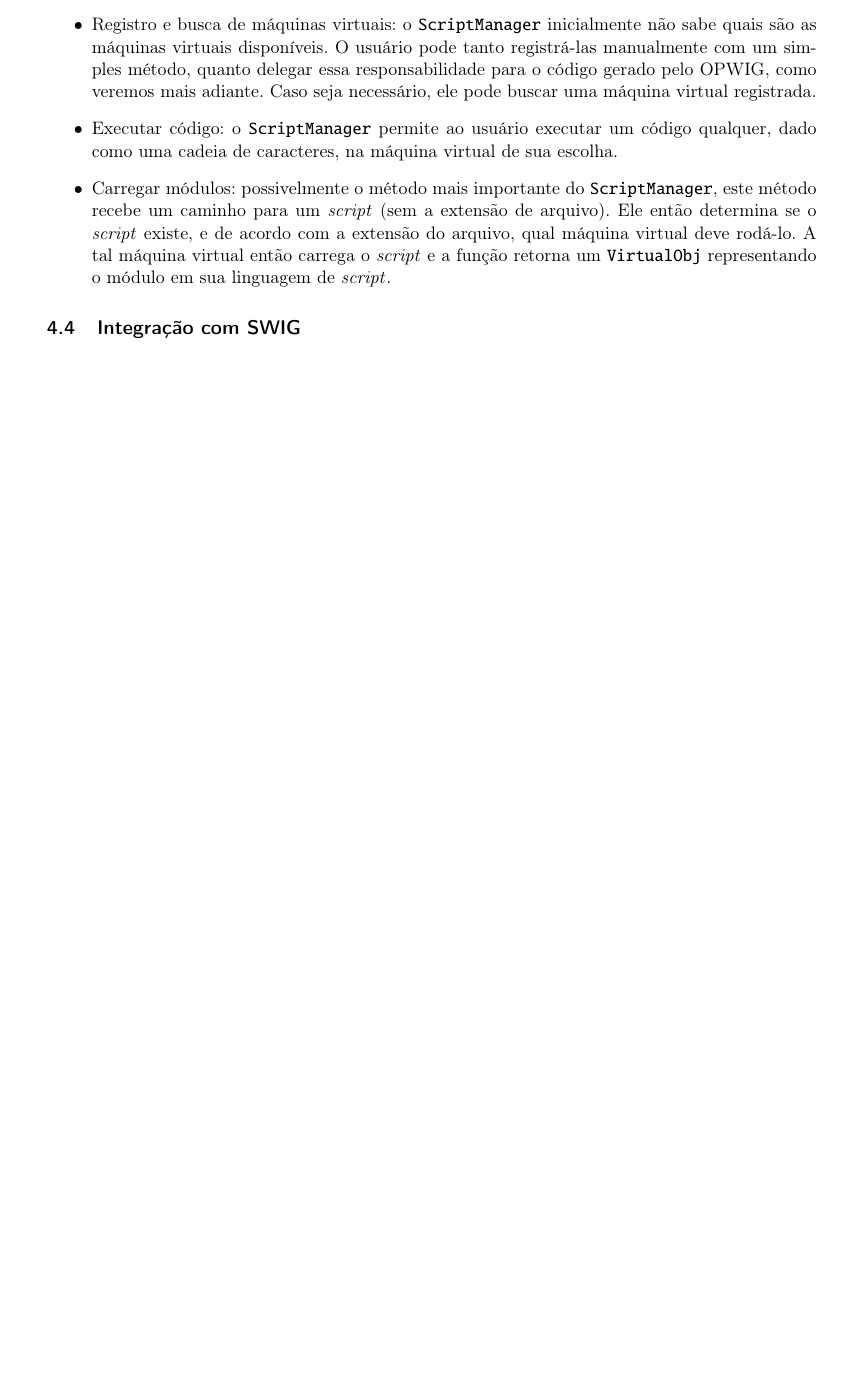
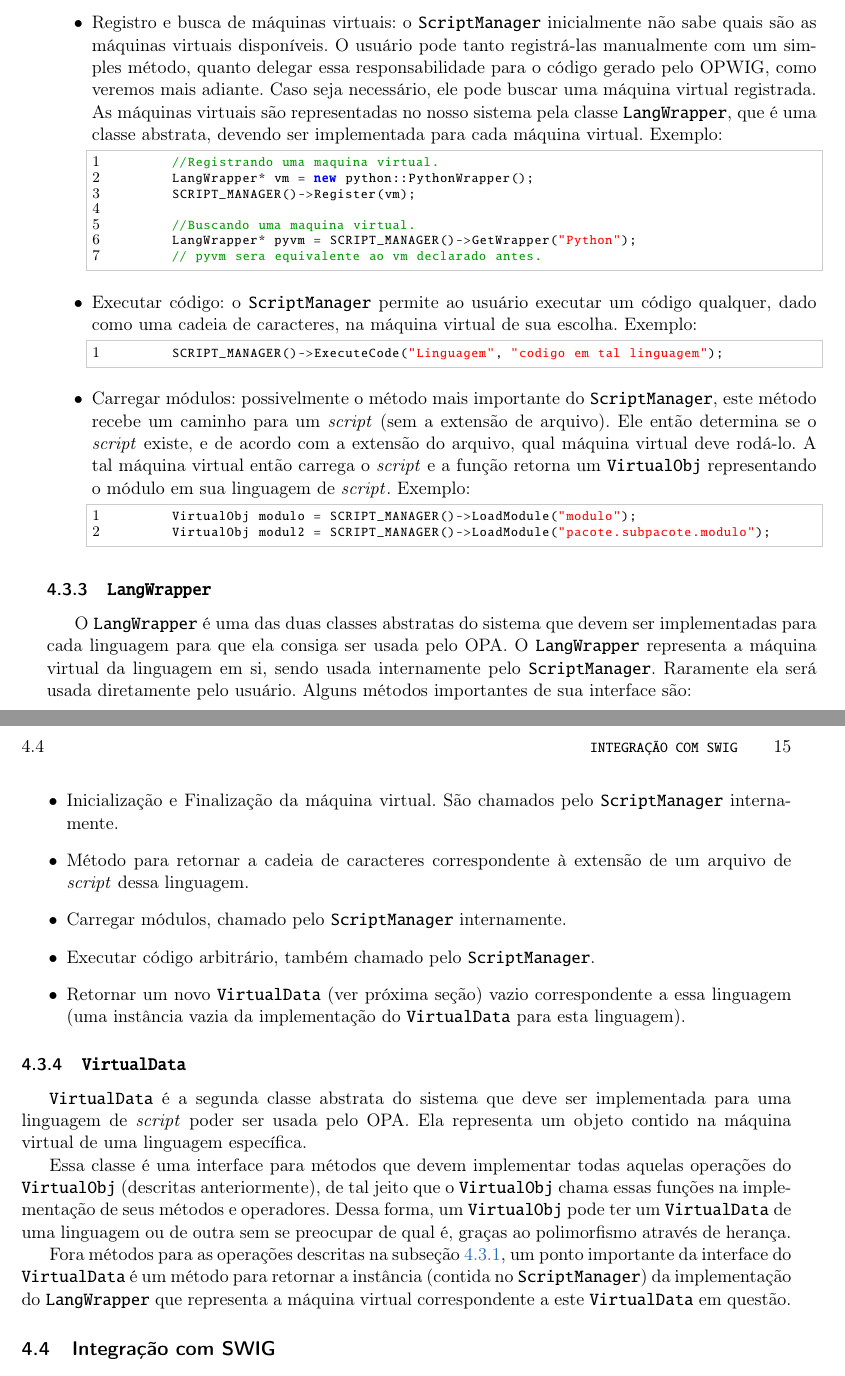
Before and after one commit to Kazuo256/ouroboros-monograph, a LaTeX book (monografia.tex, which reads cap-atividades.tex): part of page 22 of 39 before the commit and two parts of pages 22 and 23 of 41 after it, the two joined at a grey line, cut so that both start at the same text, the shorter picture padded with empty space. Compiled offline with pdfLaTeX.

Commit message:
melhorando a parte do OPA no atividades; removi bibliografia exemplo dos resultados

```diff
--- a/cap-atividades.tex
+++ b/cap-atividades.tex
@@ -252,15 +270,67 @@
     \item Registro e busca de máquinas virtuais: o \SMgr{} inicialmente não sabe quais são as máquinas
       virtuais disponíveis. O usuário pode tanto registrá-las manualmente com um simples método, quanto
       delegar essa responsabilidade para o código gerado pelo OPWIG, como veremos mais adiante.
-      Caso seja necessário, ele pode buscar uma máquina virtual registrada.
+      Caso seja necessário, ele pode buscar uma máquina virtual registrada. As máquinas virtuais
+      são representadas no nosso sistema pela classe \LangWrap{}, que é uma classe abstrata,
+      devendo ser implementada para cada máquina virtual. Exemplo:
+      \begin{lstlisting}
+        //Registrando uma maquina virtual.
+        LangWrapper* vm = new python::PythonWrapper();
+        SCRIPT_MANAGER()->Register(vm);
+
+        //Buscando uma maquina virtual.
+        LangWrapper* pyvm = SCRIPT_MANAGER()->GetWrapper("Python");
+        // pyvm sera equivalente ao vm declarado antes.
+      \end{lstlisting}
     \item Executar código: o \SMgr{} permite ao usuário executar um código qualquer, dado como uma
-      cadeia de caracteres, na máquina virtual de sua escolha.
+      cadeia de caracteres, na máquina virtual de sua escolha. Exemplo:
+      \begin{lstlisting}
+        SCRIPT_MANAGER()->ExecuteCode("Linguagem", "codigo em tal linguagem");
+      \end{lstlisting}
     \item Carregar módulos: possivelmente o método mais importante do \SMgr{}, este método recebe
       um caminho para um \script{} (sem a extensão de arquivo). Ele então determina se o \script{}
       existe, e de acordo com a extensão do arquivo, qual máquina virtual deve rodá-lo. A tal máquina
       virtual então carrega o \script{} e a função retorna um \VObj{} representando o módulo em
-      sua linguagem de \script{}.
+      sua linguagem de \script{}. Exemplo:
+      \begin{lstlisting}
+        VirtualObj modulo = SCRIPT_MANAGER()->LoadModule("modulo");
+        VirtualObj modul2 = SCRIPT_MANAGER()->LoadModule("pacote.subpacote.modulo");
+      \end{lstlisting}
   \end{itemize}
+
+  \subsection{\LangWrap{}}
+  \label{sec:atividades:opa:langwrapper}
+  O \LangWrap{} é uma das duas classes abstratas do sistema que devem ser implementadas para
+  cada linguagem para que ela consiga ser usada pelo OPA. O \LangWrap{} representa a máquina
+  virtual da linguagem em si, sendo usada internamente pelo \SMgr{}. Raramente ela será
+  usada diretamente pelo usuário. Alguns métodos importantes de sua interface são:
+
+  \begin{itemize}
+    \item Inicialização e Finalização da máquina virtual. São chamados pelo \SMgr{} internamente.
+    \item Método para retornar a cadeia de caracteres correspondente à extensão de um
+      arquivo de \script{} dessa linguagem.
+    \item Carregar módulos, chamado pelo \SMgr{} internamente.
+    \item Executar código arbitrário, também chamado pelo \SMgr{}.
+    \item Retornar um novo \VData{} (ver próxima seção) vazio correspondente a essa linguagem
+      (uma instância vazia da implementação do \VData{} para esta linguagem).
+  \end{itemize}
+
+  \subsection{\VData{}}
+  \label{sec:atividades:opa:vdata}
+  \VData{} é a segunda classe abstrata do sistema que deve ser implementada para uma linguagem
+  de \script{} poder ser usada pelo OPA. Ela representa um objeto contido na máquina virtual
+  de uma linguagem específica.
+
+  Essa classe é uma interface para métodos que devem implementar todas aquelas operações do
+  \VObj{} (descritas anteriormente), de tal jeito que o \VObj{} chama essas funções na implementação
+  de seus métodos e operadores. Dessa forma, um \VObj{} pode ter um \VData{} de uma linguagem
+  ou de outra sem se preocupar de qual é, graças ao polimorfismo através de herança.
+
+  Fora métodos para as operações descritas na subseção \ref{sec:atividades:opa:vobj}, um ponto
+  importante da interface do \VData{} é um método para retornar a instância (contida no \SMgr{})
+  da implementação do \LangWrap{} que representa a máquina virtual correspondente a este \VData{}
+  em questão.
+
 
   \section{Integração com SWIG}
   \label{sec:actividads:integracaoswig}
```
Also changed, not shown: cap-resultados.tex (+0 -3 lines), monografia.tex (+2 -0 lines), cap-atividades.tex (22 more changed lines).
